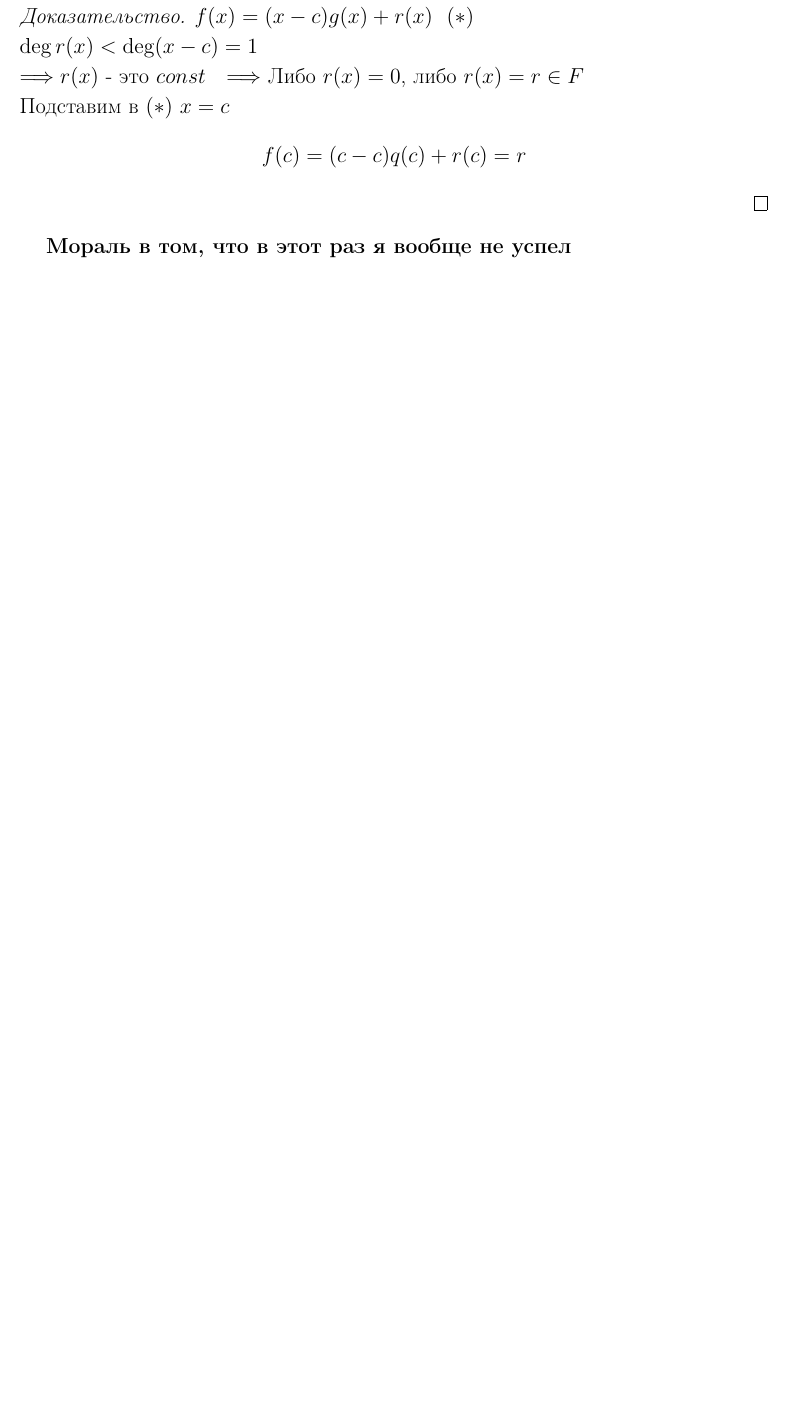
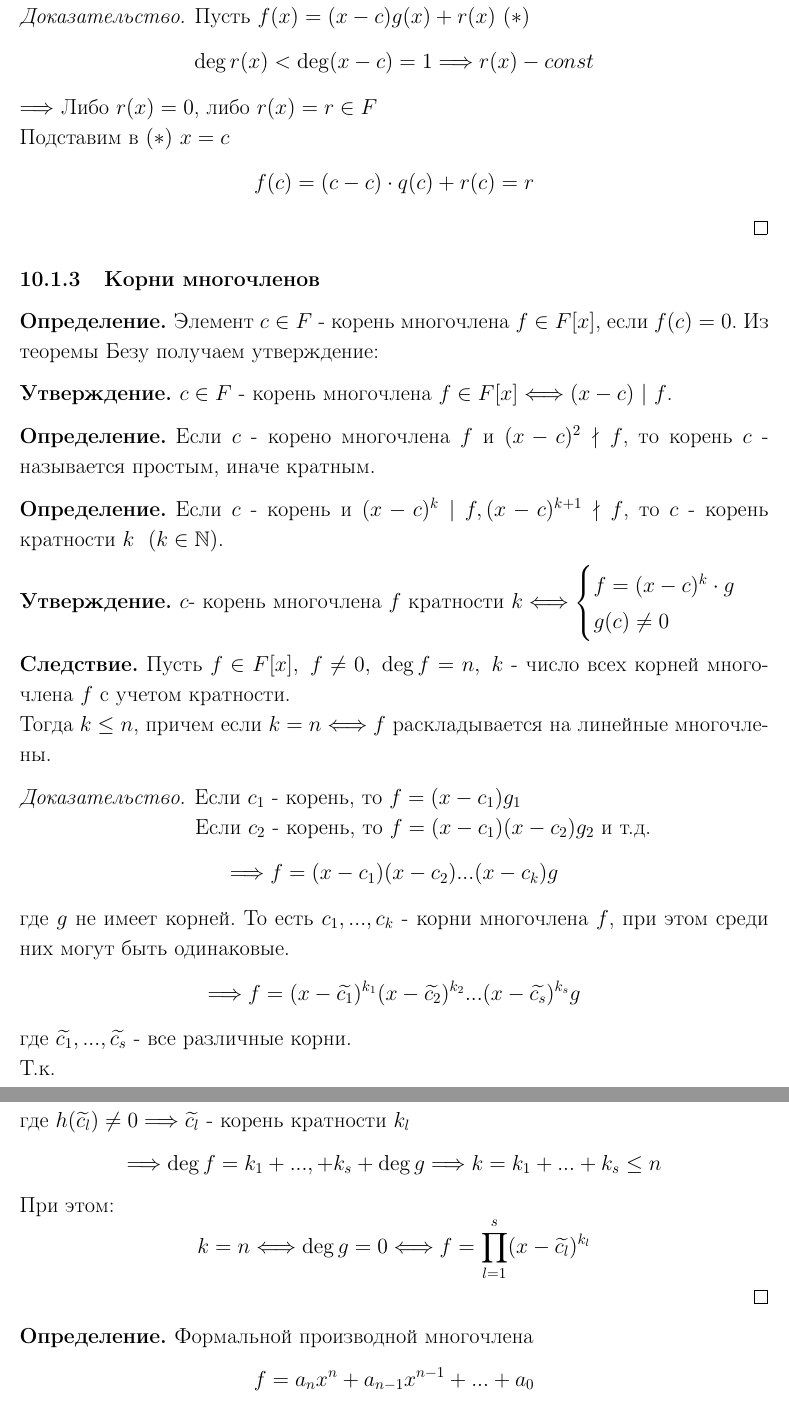
Before and after one commit to Viacheslavik122333/Halgebra1sem, a LaTeX document (lecture.tex): part of page 85 of 85 before the commit and two parts of pages 85 and 86 of 86 after it, the two joined at a grey line, cut so that both start at the same text, the shorter picture padded with empty space. The pictures show the PDF file lecture.pdf that the author committed with the source.

Commit message:
lecture 28.11

```diff
--- a/lecture.tex
+++ b/lecture.tex
@@ -3239,7 +3238,7 @@ $V$- конечномерное векторное простанство над
   \end{consequense}
   \subsubsection{Деление с остатком}
   \begin{theorem}
-    Пусть $F$ - поле, \ $f, g \in F,\ g\neq 0 $. Тогда $\exists ! \ q, r$, т.ч. $f = g \cdot q + r$, \\причем либо $r=0$, либо $\deg r < \deg g$
+    Пусть $F$ - поле, \ $f, g \in F,\ g\neq 0 $. Тогда $\exists ! \ q, r$: \ $f = g \cdot q + r$, \\причем либо $r=0$, либо $\deg r < \deg g$
   \end{theorem}
   \begin{proof}
     Пусть $f, g \neq 0$$$f = a_0 + a_1x+...+a_nx^n, \ a_n \neq 0, \ \deg f = n$$ $$g = b_0 + b_1x+...+b_mx^m, \ b_m \neq 0, \ \deg f = m$$
@@ -3272,5 +3271,4 @@ $V$- конечномерное векторное простанство над
   \end{theorem}
   \begin{proof}
     Допустим, $f, g \in F[x], \ f \neq g, \ \forall c \in F, \ f(c) = g(c)$ \\
-    Обозначим $h = f - g \in F[x]. \ h \neq 0, \ \forall c \in F F(c)=0$\\
-    Т.к. поле $F$ - бесконечное, то $\exists \ c_0, c_1,...,c_n \in F$ - различные числа:
+    Введем $h = f - g \in F[x], \ h \neq 0, \ \forall c \in F, \  h(c)=0$\\
@@ -3285,3 +3284,4 @@ $V$- конечномерное векторное простанство над
       a_nc_1^n + a_{n-1}c_1^{n-1} + ... + a_1c_1+ a_0 = 0 \\
       \vdots \\
       a_nc_n^n + a_{n-1}c_n^{n-1} + ... + a_1c_n+ a_0 = 0
+    \end{cases}$$ - квадратная однородная СЛУ относительно неизвестных $a_n, a_{n-1}, ..., a_0$ с матрицей коэффициентов $A:$
@@ -3292,6 +3291,3 @@ $V$- конечномерное векторное простанство над
       \vdots & \null & \vdots\\
       c_n^n & \cdots & c_n^1 \\
     \end{pmatrix}, \ \ \det A = (-1)^2 \cdot \underbrace{V(c_0, c_1,...,c_n)}_{\text{Определитель Вандермонда}}$$
-    $\Longrightarrow $ по правилу Крамера СЛУ имеет единственное решение и оно тривиальное $\Longrightarrow  a_n=0,a_{n-1} = 0, ..., a_0=0 \Longrightarrow n=0$ противоречие.
-  \end{proof}
-  \begin{theorem}(Безу)
@@ -3299,4 +3300,2 @@ $V$- конечномерное векторное простанство над
   \end{theorem}
   \begin{proof}
-    $f(x) = (x-c)g(x) + r(x)\ \  (*)$\\
-    $\deg r(x) < \deg (x-c) = 1$\\
@@ -3305 +3305,42 @@ $V$- конечномерное векторное простанство над
     Подставим в $(*) \ x = c$
+    $$f(c) = (c-c)\cdot q(c) + r(c) = r$$
+  \end{proof}
+  \subsubsection{Корни многочленов}
+  \begin{definition}
+    Элемент $c\in F$ - корень многочлена $f \in F[x]$, если $f(c) = 0$. Из теоремы Безу получаем утверждение:
+  \end{definition}
+  \begin{subtheorem}
+    $c \in F$ - корень многочлена $f\in F[x] \Longleftrightarrow (x-c) \ | \ f$.
+  \end{subtheorem}
+  \begin{definition}
+    Если $c$ - корено многочлена $f$ и $(x-c)^2 \nmid f$, то корень $c$ - называется простым, иначе кратным.
+  \end{definition}
+  \begin{definition}
+    Если $c$ - корень и $(x-c)^k \ | \ f, (x-c)^{k+1} \nmid f$, то $c$ - корень кратности $k$ \ $(k \in \N)$.
+  \end{definition}
+  \begin{subtheorem}
+    $c$- корень многочлена $f$ кратности $k \Longleftrightarrow \begin{cases}
+      f = (x-c)^k \cdot g\\
+      g(c) \neq 0
+    \end{cases}$
+  \end{subtheorem}
+  \begin{consequense}
+    Пусть $f \in F[x], \ f \neq 0, \ \deg f = n, \ k$ - число всех корней многочлена $f$ с учетом кратности. \\
+    Тогда $k\leq n$, причем если $k=n \Longleftrightarrow f$ раскладывается на линейные многочлены.
+  \end{consequense}
+  \begin{proof}
+    Если $c_1$ - корень, то $f = (x-c_1)g_1$ \\
+    \tab[4.1cm]Если $c_2$ - корень, то $f = (x-c_1)(x-c_2)g_2$ и т.д.
+    $$\Longrightarrow f = (x-c_1)(x-c_2)...(x-c_k)g$$
+    где $g$ не имеет корней. То есть $c_1,...,c_k$ - корни многочлена $f$, при этом среди них могут быть одинаковые.
+    $$\Longrightarrow f = (x-\widetilde{c_1})^{k_1}(x-\widetilde{c_2})^{k_2}...(x-\widetilde{c_s})^{k_s}g$$
+    где $\widetilde{c_1},...,\widetilde{c_s}$ - все различные корни.\\ Т.к. $$f = (x-\widetilde{c_l})h$$
+    где $h(\widetilde{c_l}) \neq 0 \Longrightarrow \widetilde{c_l}$ - корень кратности $k_l$ $$\Longrightarrow \deg f = k_1 +...,+k_s + \deg g \Longrightarrow k = k_1+...+k_s \leq n$$
+    При этом: $$k=n \Longleftrightarrow \deg g =0 \Longleftrightarrow f = \prod\limits_{l=1}^{s}(x-\widetilde{c_l})^{k_l}$$
+  \end{proof}
+  \begin{definition}
+    Формальной производной многочлена
+    $$f = a_nx^n + a_{n-1}x^{n-1} + ... + a_0$$
+    называется многочлен:
+    $$f' = a_nnx^n + a_{n-1}(n-1)x^{n-1} + ... + a_1$$
+  \end{definition}
@@ -3313,0 +3351,9 @@ $V$- конечномерное векторное простанство над
+      \item $(fg)' = f'g+fg'$
+    \end{enumerate}
+  \end{subtheorem}
+  \begin{subtheorem}
+    Пусть $char F = 0, \ c \in F, \ f \in F[x]$, \ тогда:
+    $$f(x)=f(c) + \frac{f'(c)}{1!}(x-c) + \frac{f^{(2)}(c)}{2!}(x-c)^2 + ... + \frac{f^{(n)}(c)}{n!}(x-c)^n$$
+  \end{subtheorem}
+  \begin{proof}
+    $f(x) = a_nx^n + a_{n-1}x^{n-1} + ... + a_0$.\\ Подставим $x = y+c$:
@@ -3313,0 +3363,9 @@ $V$- конечномерное векторное простанство над
+    $\Longrightarrow f^{(k)}(c) = k! \cdot b_k$ (вопросик)
+  \end{proof}
+  \begin{consequense}
+    Пусть $char F = 0, \ f \in F[x], c\in F$\\
+    Тогда $c$ - корень многочлена $f$ кратности $k \Longleftrightarrow \begin{cases}
+      f(c) = 0\\
+      f'(c) = 0\\
+      \vdots \\
+      f^{(k-1)}(c) = 0\\
@@ -3314,5 +3375,5 @@ $V$- конечномерное векторное простанство над
 
   % \textbf{Мораль в том, что я в этот раз почти успел}
-  \textbf{Мораль в том, что в этот раз я вообще не успел}
+  % \textbf{Мораль в том, что в этот раз я вообще не успел}
 
 \end{document}
```
Also changed, not shown: lecture.pdf, lecture.tex (77 more changed lines).
